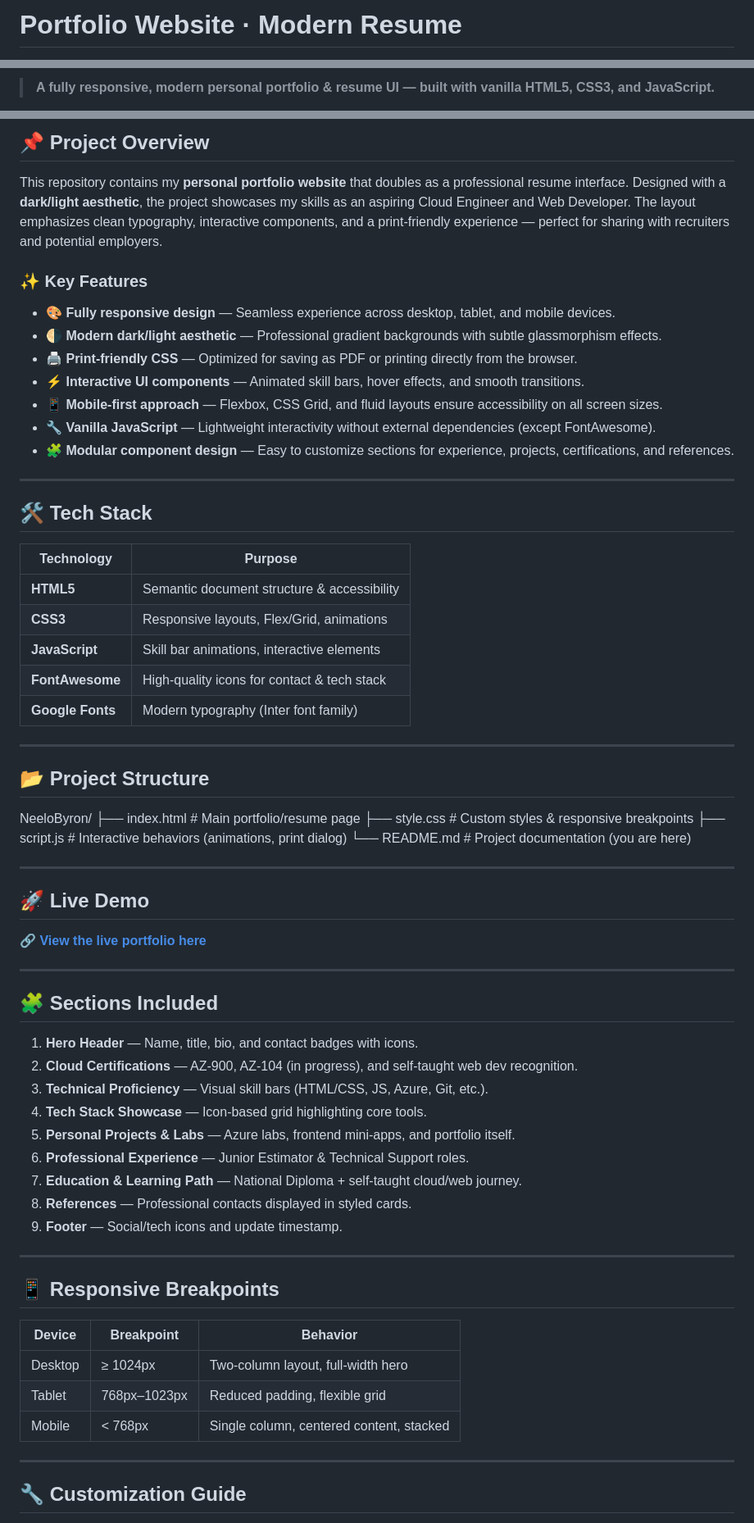
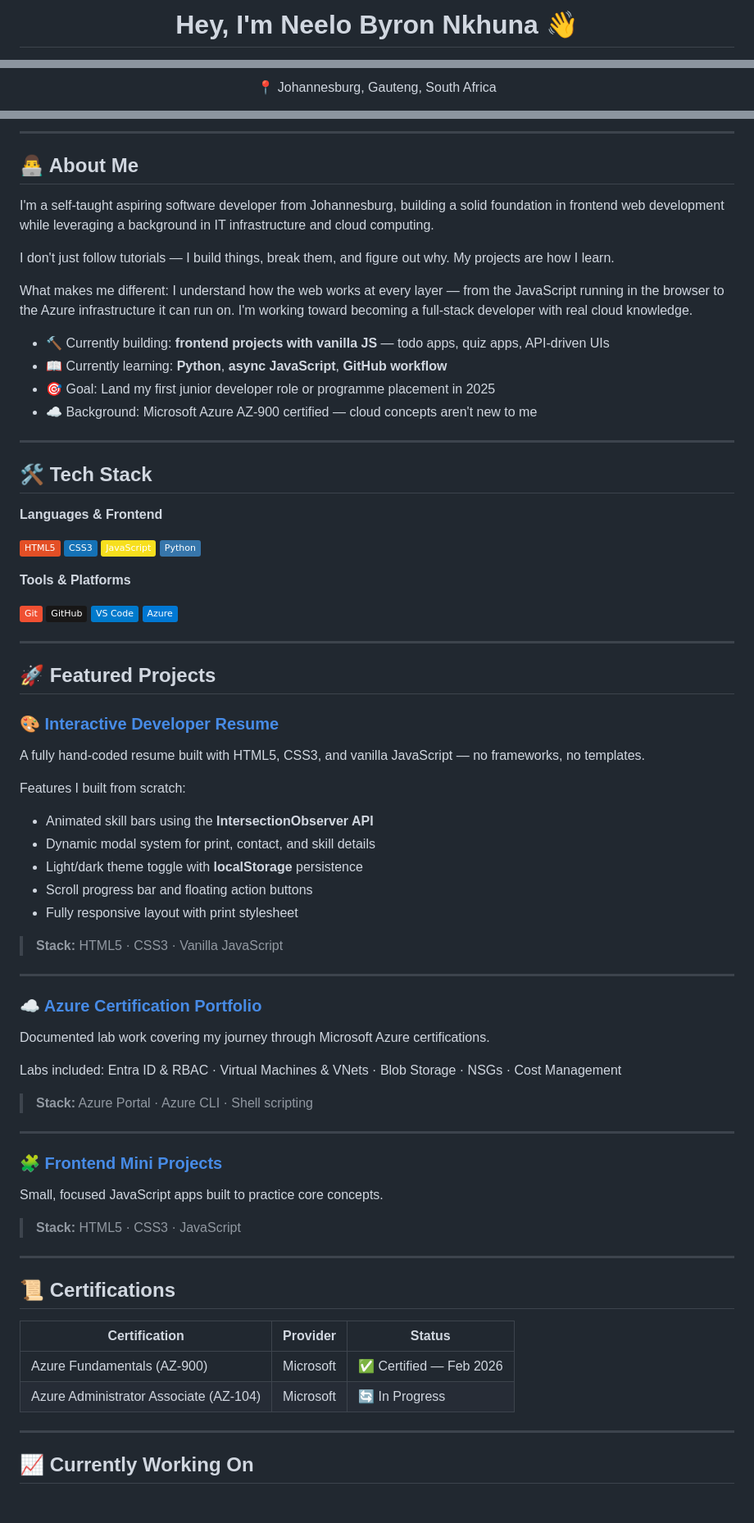
Before and after one commit to NeeloByron/NeeloByron, a Markdown page: README.md, 3 parts joined by grey strips. Shown at 82% size. GitHub-like rendering; badges without logos.

Commit message:
Update about me

```diff
--- a/README.md
+++ b/README.md
@@ -1,2 +1,2 @@
-# Portfolio Website · Modern Resume
+<h1 align="center">Hey, I'm Neelo Byron Nkhuna 👋</h1>
 
@@ -7,3 +6,5 @@
 
-> **A fully responsive, modern personal portfolio & resume UI — built with vanilla HTML5, CSS3, and JavaScript.**
+<p align="center">
+  📍 Johannesburg, Gauteng, South Africa
+</p>
 
@@ -11,73 +20,79 @@
 
-## 📌 Project Overview
+---
 
-This repository contains my **personal portfolio website** that doubles as a professional resume interface. Designed with a **dark/light aesthetic**, the project showcases my skills as an aspiring Cloud Engineer and Web Developer. The layout emphasizes clean typography, interactive components, and a print-friendly experience — perfect for sharing with recruiters and potential employers.
+## 👨‍💻 About Me
 
-### ✨ Key Features
+I'm a self-taught aspiring software developer from Johannesburg, building a solid foundation in frontend web development while leveraging a background in IT infrastructure and cloud computing.
 
-- 🎨 **Fully responsive design** — Seamless experience across desktop, tablet, and mobile devices.
-- 🌗 **Modern dark/light aesthetic** — Professional gradient backgrounds with subtle glassmorphism effects.
-- 🖨️ **Print-friendly CSS** — Optimized for saving as PDF or printing directly from the browser.
-- ⚡ **Interactive UI components** — Animated skill bars, hover effects, and smooth transitions.
-- 📱 **Mobile-first approach** — Flexbox, CSS Grid, and fluid layouts ensure accessibility on all screen sizes.
-- 🔧 **Vanilla JavaScript** — Lightweight interactivity without external dependencies (except FontAwesome).
-- 🧩 **Modular component design** — Easy to customize sections for experience, projects, certifications, and references.
+I don't just follow tutorials — I build things, break them, and figure out why. My projects are how I learn.
+
+What makes me different: I understand how the web works at every layer — from the JavaScript running in the browser to the Azure infrastructure it can run on. I'm working toward becoming a full-stack developer with real cloud knowledge.
+
+- 🔨 Currently building: **frontend projects with vanilla JS** — todo apps, quiz apps, API-driven UIs
+- 📖 Currently learning: **Python**, **async JavaScript**, **GitHub workflow**
+- 🎯 Goal: Land my first junior developer role or programme placement in 2025
+- ☁️ Background: Microsoft Azure AZ-900 certified — cloud concepts aren't new to me
 
 ---
 
 ## 🛠️ Tech Stack
 
-| Technology       | Purpose                                      |
-|------------------|----------------------------------------------|
-| **HTML5**        | Semantic document structure & accessibility |
-| **CSS3**         | Responsive layouts, Flex/Grid, animations   |
-| **JavaScript**   | Skill bar animations, interactive elements  |
-| **FontAwesome**  | High-quality icons for contact & tech stack |
-| **Google Fonts** | Modern typography (Inter font family)       |
+**Languages & Frontend**
+
+![HTML5](https://img.shields.io/badge/HTML5-E34F26?style=flat&logo=html5&logoColor=white)
+![CSS3](https://img.shields.io/badge/CSS3-1572B6?style=flat&logo=css3&logoColor=white)
+![JavaScript](https://img.shields.io/badge/JavaScript-F7DF1E?style=flat&logo=javascript&logoColor=black)
+![Python](https://img.shields.io/badge/Python-3776AB?style=flat&logo=python&logoColor=white)
+
+**Tools & Platforms**
+
+![Git](https://img.shields.io/badge/Git-F05032?style=flat&logo=git&logoColor=white)
+![GitHub](https://img.shields.io/badge/GitHub-181717?style=flat&logo=github&logoColor=white)
+![VS Code](https://img.shields.io/badge/VS%20Code-007ACC?style=flat&logo=visual-studio-code&logoColor=white)
+![Microsoft Azure](https://img.shields.io/badge/Azure-0078D4?style=flat&logo=microsoftazure&logoColor=white)
 
 ---
 
-## 📂 Project Structure
+## 🚀 Featured Projects
 
-NeeloByron/
-├── index.html # Main portfolio/resume page
-├── style.css # Custom styles & responsive breakpoints
-├── script.js # Interactive behaviors (animations, print dialog)
-└── README.md # Project documentation (you are here)
+### 🎨 [Interactive Developer Resume](https://github.com/NeeloByron/NeeloByron)
+A fully hand-coded resume built with HTML5, CSS3, and vanilla JavaScript — no frameworks, no templates.
+
+Features I built from scratch:
+- Animated skill bars using the **IntersectionObserver API**
+- Dynamic modal system for print, contact, and skill details
+- Light/dark theme toggle with **localStorage** persistence
+- Scroll progress bar and floating action buttons
+- Fully responsive layout with print stylesheet
+
+> **Stack:** HTML5 · CSS3 · Vanilla JavaScript
 
 ---
 
+### ☁️ [Azure Certification Portfolio](https://github.com/NeeloByron/Azure-Certification-Portfolio)
+Documented lab work covering my journey through Microsoft Azure certifications.
 
-## 🚀 Live Demo
+Labs included: Entra ID & RBAC · Virtual Machines & VNets · Blob Storage · NSGs · Cost Management
 
-🔗 **[View the live portfolio here](https://github.com/NeeloByron/NeeloByron)**
+> **Stack:** Azure Portal · Azure CLI · Shell scripting
 
 ---
 
-## 🧩 Sections Included
+### 🧩 [Frontend Mini Projects](https://github.com/NeeloByron/frontend-mini-projects)
+Small, focused JavaScript apps built to practice core concepts.
 
-1. **Hero Header** — Name, title, bio, and contact badges with icons.
-2. **Cloud Certifications** — AZ-900, AZ-104 (in progress), and self-taught web dev recognition.
-3. **Technical Proficiency** — Visual skill bars (HTML/CSS, JS, Azure, Git, etc.).
-4. **Tech Stack Showcase** — Icon-based grid highlighting core tools.
-5. **Personal Projects & Labs** — Azure labs, frontend mini-apps, and portfolio itself.
-6. **Professional Experience** — Junior Estimator & Technical Support roles.
-7. **Education & Learning Path** — National Diploma + self-taught cloud/web journey.
-8. **References** — Professional contacts displayed in styled cards.
-9. **Footer** — Social/tech icons and update timestamp.
-
+> **Stack:** HTML5 · CSS3 · JavaScript
 
 ---
 
-## 📱 Responsive Breakpoints
+## 📜 Certifications
 
-| Device      | Breakpoint | Behavior                                |
-|-------------|------------|-----------------------------------------|
-| Desktop     | ≥ 1024px   | Two-column layout, full-width hero      |
-| Tablet      |768px–1023px| Reduced padding, flexible grid          |
-| Mobile      | < 768px    |Single column, centered content, stacked |
+| Certification | Provider | Status |
+|---|---|---|
+| Azure Fundamentals (AZ-900) | Microsoft | ✅ Certified — Feb 2026 |
+| Azure Administrator Associate (AZ-104) | Microsoft | 🔄 In Progress |
 
 ---
 
-## 🔧 Customization Guide
+## 📈 Currently Working On
 
```
Also changed, not shown: other parts of README.md (+25 -19 lines).
